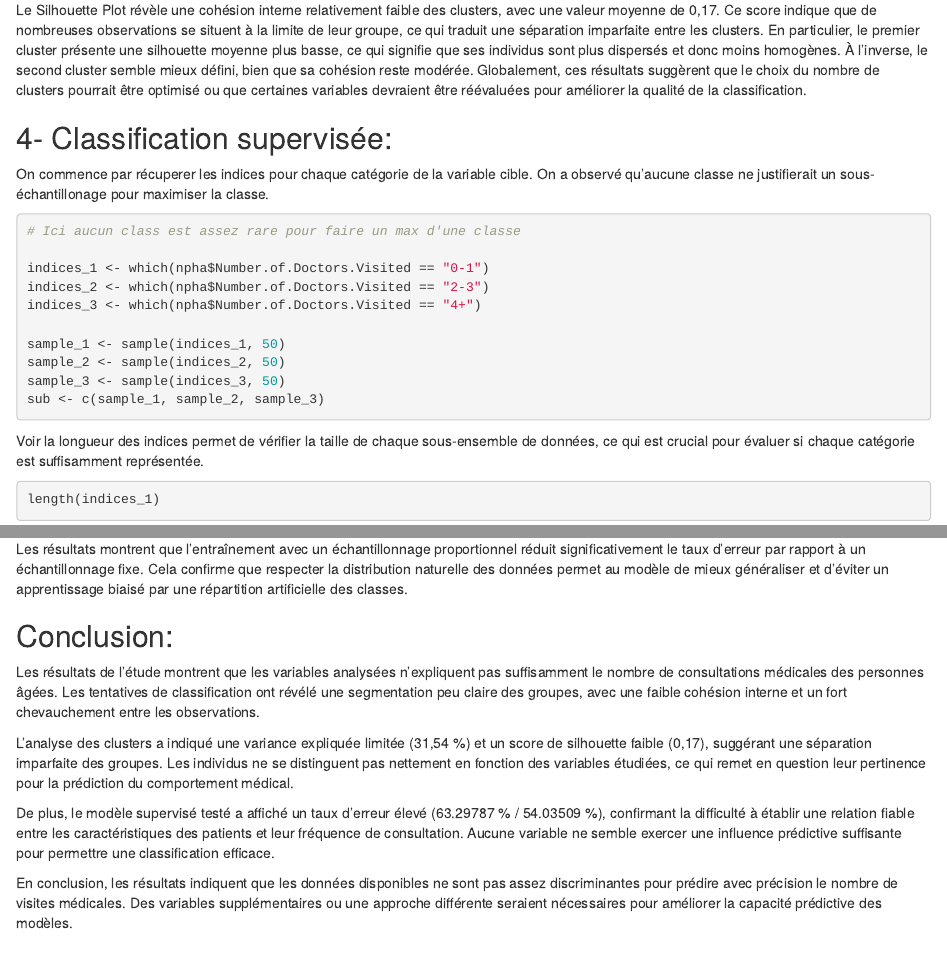
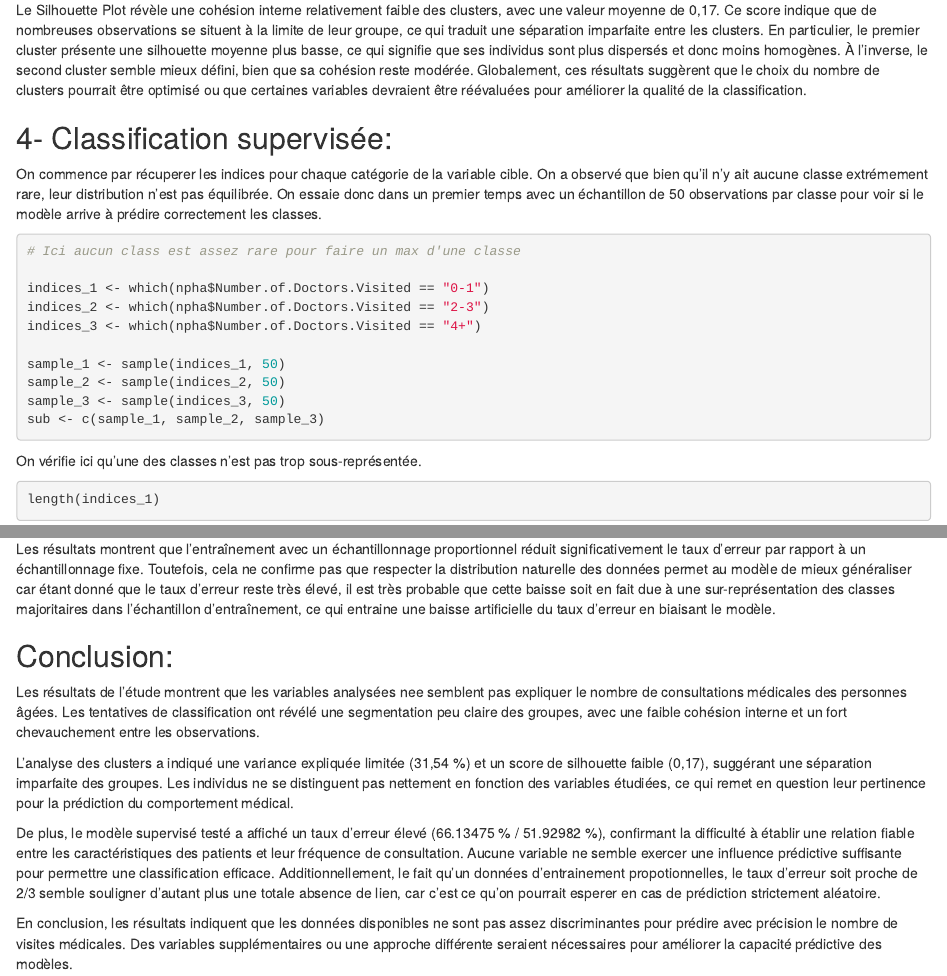
Before and after one commit to noahkohrs/SD-Data-Analysis, an R Markdown document (report.Rmd): the page in a window 1100 px wide, from 8280 px down, and a second part further down, joined at a grey line. Rendered offline with R 4.5, knitr and Pandoc, with nearby package versions; code that draws random numbers runs with fixed seeds of ours.

Commit message:
last fix

````diff
--- a/report.Rmd
+++ b/report.Rmd
@@ -164,7 +164,8 @@ de la classification.
 ## 4- Classification supervisée:
 
 On commence par récuperer les indices pour chaque catégorie de la variable cible.
-On a observé qu'aucune classe ne justifierait un sous-échantillonage pour maximiser la classe.
+On a observé que bien qu'il n'y ait aucune classe extrémement rare, leur distribution n'est pas équilibrée.
+On essaie donc dans un premier temps avec un échantillon de 50 observations par classe pour voir si le modèle arrive à prédire correctement les classes.
 ```{r}
 # Ici aucun class est assez rare pour faire un max d'une classe
 
@@ -178,9 +179,7 @@ sample_3 <- sample(indices_3, 50)
 sub <- c(sample_1, sample_2, sample_3)
 ```
 
-Voir la longueur des indices permet de vérifier la taille de chaque
-sous-ensemble de données, ce qui est crucial pour évaluer si chaque
-catégorie est suffisamment représentée.
+On vérifie ici qu'une des classes n'est pas trop sous-représentée.
 ```{r}
 length(indices_1)
 length(indices_2)
@@ -238,16 +237,17 @@ err <- (1 - sum(diag(res)) / sum(res)) * 100
 cat("Le taux d'erreur est de :", err, "%\n")
 ```
 
+
 Les résultats montrent que l'entraînement avec un échantillonnage proportionnel
 réduit significativement le taux d'erreur par rapport à un échantillonnage fixe.
-Cela confirme que respecter la distribution naturelle des données permet au modèle
-de mieux généraliser et d'éviter un apprentissage biaisé par une répartition
-artificielle des classes.
+Toutefois, cela ne confirme pas que respecter la distribution naturelle des données permet au modèle
+de mieux généraliser car étant donné que le taux d'erreur reste très élevé, il est très probable que cette baisse soit en fait due à une
+sur-représentation des classes majoritaires dans l'échantillon d'entraînement, ce qui entraine une baisse artificielle du taux d'erreur en biaisant le modèle.
 
 ## Conclusion:
 
-Les résultats de l'étude montrent que les variables analysées n'expliquent pas
-suffisamment le nombre de consultations médicales des personnes âgées. Les tentatives
+Les résultats de l'étude montrent que les variables analysées nee semblent pas expliquer
+le nombre de consultations médicales des personnes âgées. Les tentatives
 de classification ont révélé une segmentation peu claire des groupes, avec une
 faible cohésion interne et un fort chevauchement entre les observations.
 
@@ -256,10 +256,12 @@ score de silhouette faible (0,17), suggérant une séparation imparfaite des
 groupes. Les individus ne se distinguent pas nettement en fonction des variables étudiées,
 ce qui remet en question leur pertinence pour la prédiction du comportement médical.
 
-De plus, le modèle supervisé testé a affiché un taux d'erreur élevé (63.29787 % / 54.03509 %), confirmant
+De plus, le modèle supervisé testé a affiché un taux d'erreur élevé (66.13475 % / 51.92982 %), confirmant
 la difficulté à établir une relation fiable entre les caractéristiques des patients et
 leur fréquence de consultation. Aucune variable ne semble exercer une influence prédictive
-suffisante pour permettre une classification efficace.
+suffisante pour permettre une classification efficace. Additionnellement, le fait qu'un données d'entrainement
+propotionnelles, le taux d'erreur soit proche de 2/3 semble souligner d'autant plus une totale absence de lien,
+car c'est ce qu'on pourrait esperer en cas de prédiction strictement aléatoire.
 
 En conclusion, les résultats indiquent que les données disponibles ne sont pas assez
 discriminantes pour prédire avec précision le nombre de visites médicales. Des variables
````
Also changed, not shown: report.pdf.
